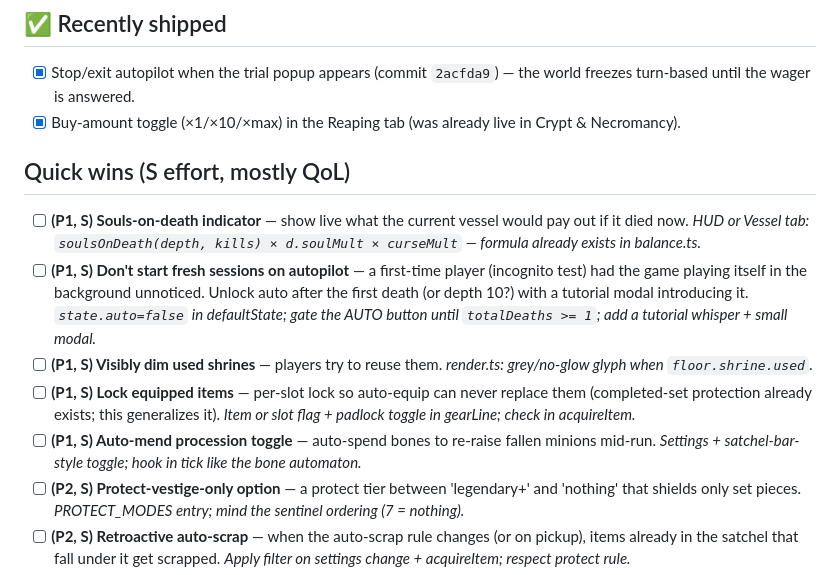
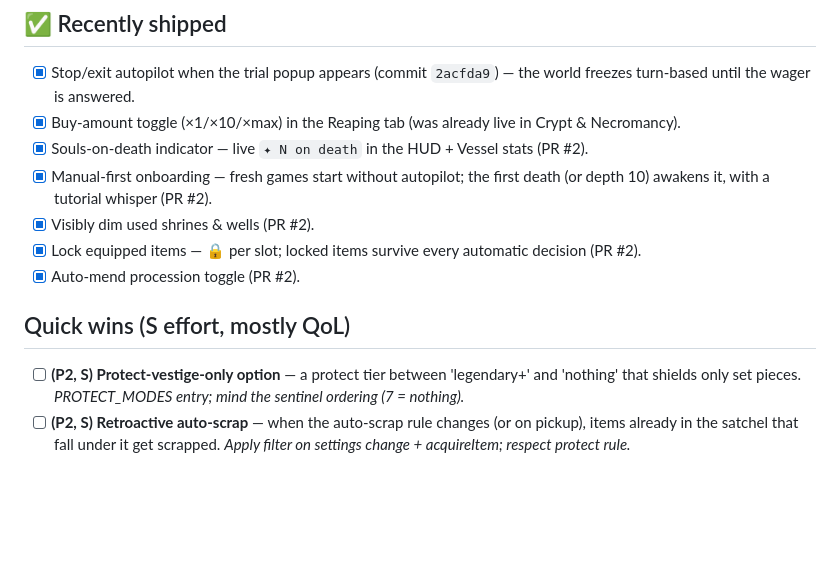
Before and after one commit to Qunnlin/gravewright, a Markdown page: TODO.md, the part around the change. Rendered like a GitHub page; blank space fills up the shorter version.

Commit message:
Mark P1 quick wins shipped in TODO
Co-Authored-By: Claude Fable 5 <noreply@anthropic.com>

```diff
--- a/TODO.md
+++ b/TODO.md
@@ -13,25 +13,17 @@ how-tos and `CLAUDE.md` for the contribution rules.
   the world freezes turn-based until the wager is answered.
 - [x] Buy-amount toggle (×1/×10/×max) in the Reaping tab (was already live in
   Crypt & Necromancy).
+- [x] Souls-on-death indicator — live `✦ N on death` in the HUD + Vessel stats
+  (PR #2).
+- [x] Manual-first onboarding — fresh games start without autopilot; the first
+  death (or depth 10) awakens it, with a tutorial whisper (PR #2).
+- [x] Visibly dim used shrines & wells (PR #2).
+- [x] Lock equipped items — 🔒 per slot; locked items survive every automatic
+  decision (PR #2).
+- [x] Auto-mend procession toggle (PR #2).
 
 ## Quick wins (S effort, mostly QoL)
 
-- [ ] **(P1, S) Souls-on-death indicator** — show live what the current vessel
-  would pay out if it died now. *HUD or Vessel tab: `soulsOnDeath(depth, kills)
-  × d.soulMult × curseMult` — formula already exists in balance.ts.*
-- [ ] **(P1, S) Don't start fresh sessions on autopilot** — a first-time
-  player (incognito test) had the game playing itself in the background
-  unnoticed. Unlock auto after the first death (or depth 10?) with a tutorial
-  modal introducing it. *`state.auto=false` in defaultState; gate the AUTO
-  button until `totalDeaths >= 1`; add a tutorial whisper + small modal.*
-- [ ] **(P1, S) Visibly dim used shrines** — players try to reuse them.
-  *render.ts: grey/no-glow glyph when `floor.shrine.used`.*
-- [ ] **(P1, S) Lock equipped items** — per-slot lock so auto-equip can never
-  replace them (completed-set protection already exists; this generalizes it).
-  *Item or slot flag + padlock toggle in gearLine; check in acquireItem.*
-- [ ] **(P1, S) Auto-mend procession toggle** — auto-spend bones to re-raise
-  fallen minions mid-run. *Settings + satchel-bar-style toggle; hook in tick
-  like the bone automaton.*
 - [ ] **(P2, S) Protect-vestige-only option** — a protect tier between
   'legendary+' and 'nothing' that shields only set pieces. *PROTECT_MODES
   entry; mind the sentinel ordering (7 = nothing).*
```
